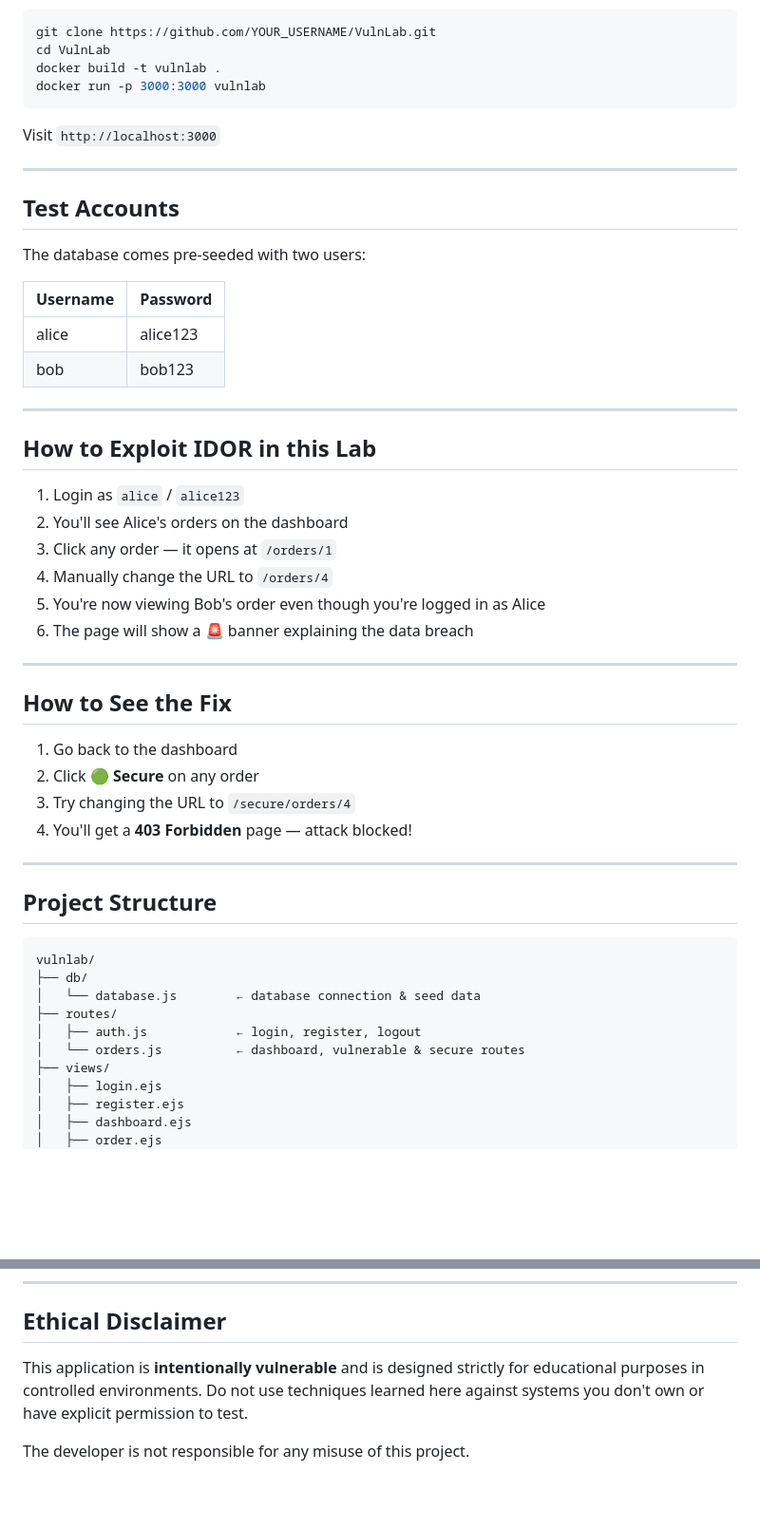
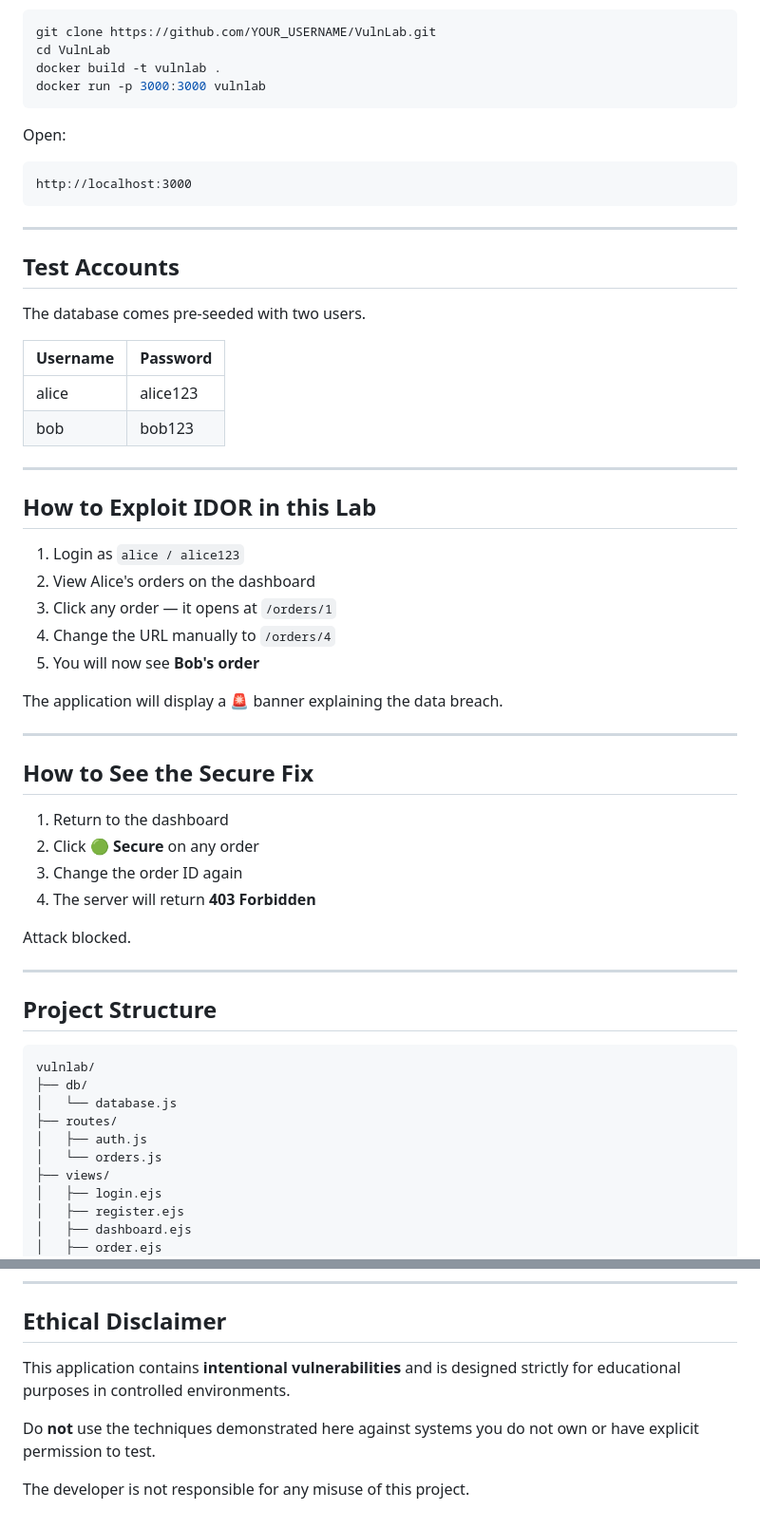
Before and after one commit to Prajwal-Tiwari/VulnLab, a Markdown page: README.md, 2 parts joined by grey strips. Shown at 95% size. Rendered like a GitHub page; blank space fills up the shorter version.

````diff
--- a/README.md
+++ b/README.md
@@ -73,13 +90,17 @@ docker build -t vulnlab .
 docker run -p 3000:3000 vulnlab
 ```
 
-Visit `http://localhost:3000`
+Open:
+
+```
+http://localhost:3000
+```
 
 ---
 
 ## Test Accounts
 
-The database comes pre-seeded with two users:
+The database comes pre-seeded with two users.
 
 | Username | Password |
 |----------|----------|
@@ -90,32 +111,36 @@ The database comes pre-seeded with two users:
 
 ## How to Exploit IDOR in this Lab
 
-1. Login as `alice` / `alice123`
-2. You'll see Alice's orders on the dashboard
+1. Login as `alice / alice123`
+2. View Alice's orders on the dashboard
 3. Click any order — it opens at `/orders/1`
-4. Manually change the URL to `/orders/4`
-5. You're now viewing Bob's order even though you're logged in as Alice
-6. The page will show a 🚨 banner explaining the data breach
+4. Change the URL manually to `/orders/4`
+5. You will now see **Bob's order**
+
+The application will display a 🚨 banner explaining the data breach.
 
 ---
 
-## How to See the Fix
+## How to See the Secure Fix
 
-1. Go back to the dashboard
+1. Return to the dashboard
 2. Click **🟢 Secure** on any order
-3. Try changing the URL to `/secure/orders/4`
-4. You'll get a **403 Forbidden** page — attack blocked!
+3. Change the order ID again
+4. The server will return **403 Forbidden**
+
+Attack blocked.
 
 ---
 
 ## Project Structure
+
 ```
 vulnlab/
 ├── db/
-│   └── database.js        ← database connection & seed data
+│   └── database.js
 ├── routes/
-│   ├── auth.js            ← login, register, logout
-│   └── orders.js          ← dashboard, vulnerable & secure routes
+│   ├── auth.js
+│   └── orders.js
 ├── views/
 │   ├── login.ejs
 │   ├── register.ejs
@@ -181,8 +233,8 @@ Look for issues labeled **good first issue**.
 
 ## Ethical Disclaimer
 
-This application is **intentionally vulnerable** and is designed strictly for
-educational purposes in controlled environments. Do not use techniques learned
-here against systems you don't own or have explicit permission to test.
+This application contains **intentional vulnerabilities** and is designed strictly for educational purposes in controlled environments.
+
+Do **not** use the techniques demonstrated here against systems you do not own or have explicit permission to test.
 
 The developer is not responsible for any misuse of this project.
````
Also changed, not shown: other parts of README.md (+88 -44 lines).
